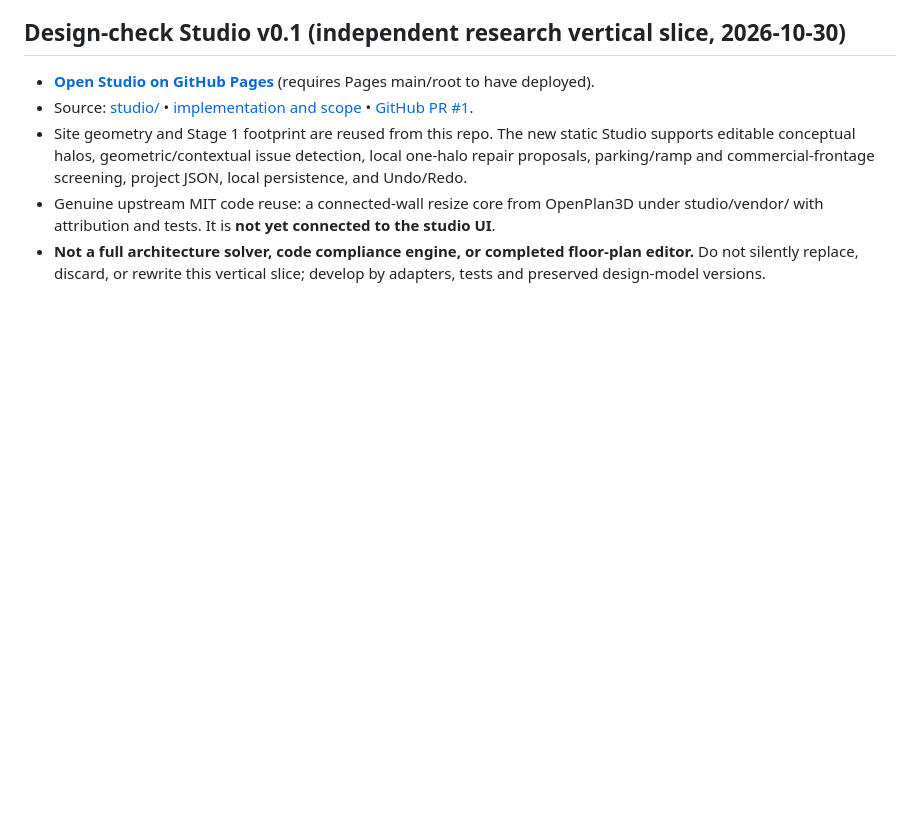
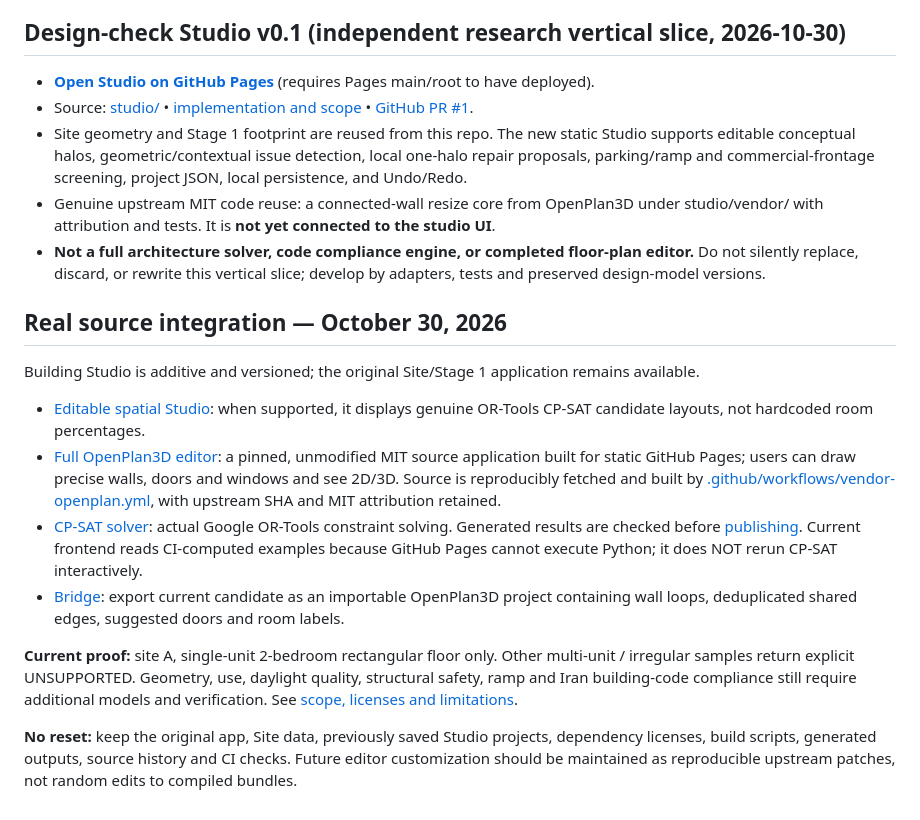
Before and after one commit to MaxLightner/Builder_builder-, a Markdown page: README.md, the part around the change. Rendered like a GitHub page; blank space fills up the shorter version.

Commit message:
docs: explain real OpenPlan3D and OR-Tools integration, reproducible architecture and no-reset policy

```diff
--- a/README.md
+++ b/README.md
@@ -79,3 +79,17 @@ A deterministic experimental rough-structure model is attached to every Stage 1
 - Site geometry and Stage 1 footprint are reused from this repo. The new static Studio supports editable conceptual halos, geometric/contextual issue detection, local one-halo repair proposals, parking/ramp and commercial-frontage screening, project JSON, local persistence, and Undo/Redo.
 - Genuine upstream MIT code reuse: a connected-wall resize core from OpenPlan3D under studio/vendor/ with attribution and tests. It is **not yet connected to the studio UI**.
 - **Not a full architecture solver, code compliance engine, or completed floor-plan editor.** Do not silently replace, discard, or rewrite this vertical slice; develop by adapters, tests and preserved design-model versions.
+
+
+## Real source integration — October 30, 2026
+
+Building Studio is additive and versioned; the original Site/Stage 1 application remains available.
+
+- [Editable spatial Studio](studio/): when supported, it displays genuine OR-Tools CP-SAT candidate layouts, not hardcoded room percentages.
+- [Full OpenPlan3D editor](studio/editor/): a pinned, unmodified MIT source application built for static GitHub Pages; users can draw precise walls, doors and windows and see 2D/3D. Source is reproducibly fetched and built by [.github/workflows/vendor-openplan.yml](.github/workflows/vendor-openplan.yml), with upstream SHA and MIT attribution retained.
+- [CP-SAT solver](studio/solver/generate.py): actual Google OR-Tools constraint solving. Generated results are checked before [publishing](studio/solutions/). Current frontend reads CI-computed examples because GitHub Pages cannot execute Python; it does NOT rerun CP-SAT interactively.
+- [Bridge](studio/openplan-export.js): export current candidate as an importable OpenPlan3D project containing wall loops, deduplicated shared edges, suggested doors and room labels.
+
+**Current proof:** site A, single-unit 2-bedroom rectangular floor only. Other multi-unit / irregular samples return explicit UNSUPPORTED. Geometry, use, daylight quality, structural safety, ramp and Iran building-code compliance still require additional models and verification. See [scope, licenses and limitations](studio/README.md).
+
+**No reset:** keep the original app, Site data, previously saved Studio projects, dependency licenses, build scripts, generated outputs, source history and CI checks. Future editor customization should be maintained as reproducible upstream patches, not random edits to compiled bundles.
```
